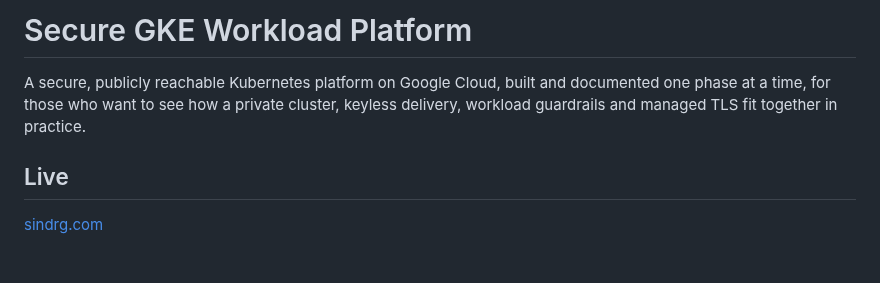
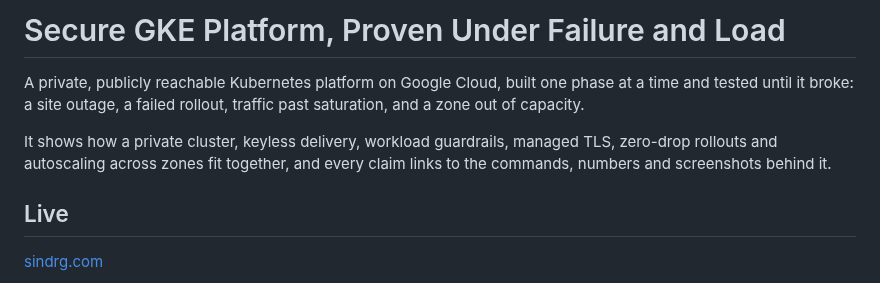
Before and after one commit to sindredg/k8-lab, a Markdown page: README.md, the part around the change. Rendered like a GitHub page; blank space fills up the shorter version.

Commit message:
docs: retitle the README for a platform proven under failure and load
The title and introduction described the Milestone 1 platform. They now
say what broke it on purpose, what it shows, and that every claim links
to its evidence.

Co-Authored-By: Claude Opus 5 <noreply@anthropic.com>

```diff
--- a/README.md
+++ b/README.md
@@ -1,6 +1,8 @@
-# Secure GKE Workload Platform
+# Secure GKE Platform, Proven Under Failure and Load
 
-A secure, publicly reachable Kubernetes platform on Google Cloud, built and documented one phase at a time, for those who want to see how a private cluster, keyless delivery, workload guardrails and managed TLS fit together in practice.
+A private, publicly reachable Kubernetes platform on Google Cloud, built one phase at a time and tested until it broke: a site outage, a failed rollout, traffic past saturation, and a zone out of capacity.
+
+It shows how a private cluster, keyless delivery, workload guardrails, managed TLS, zero-drop rollouts and autoscaling across zones fit together, and every claim links to the commands, numbers and screenshots behind it.
 
 ## Live
 
```
